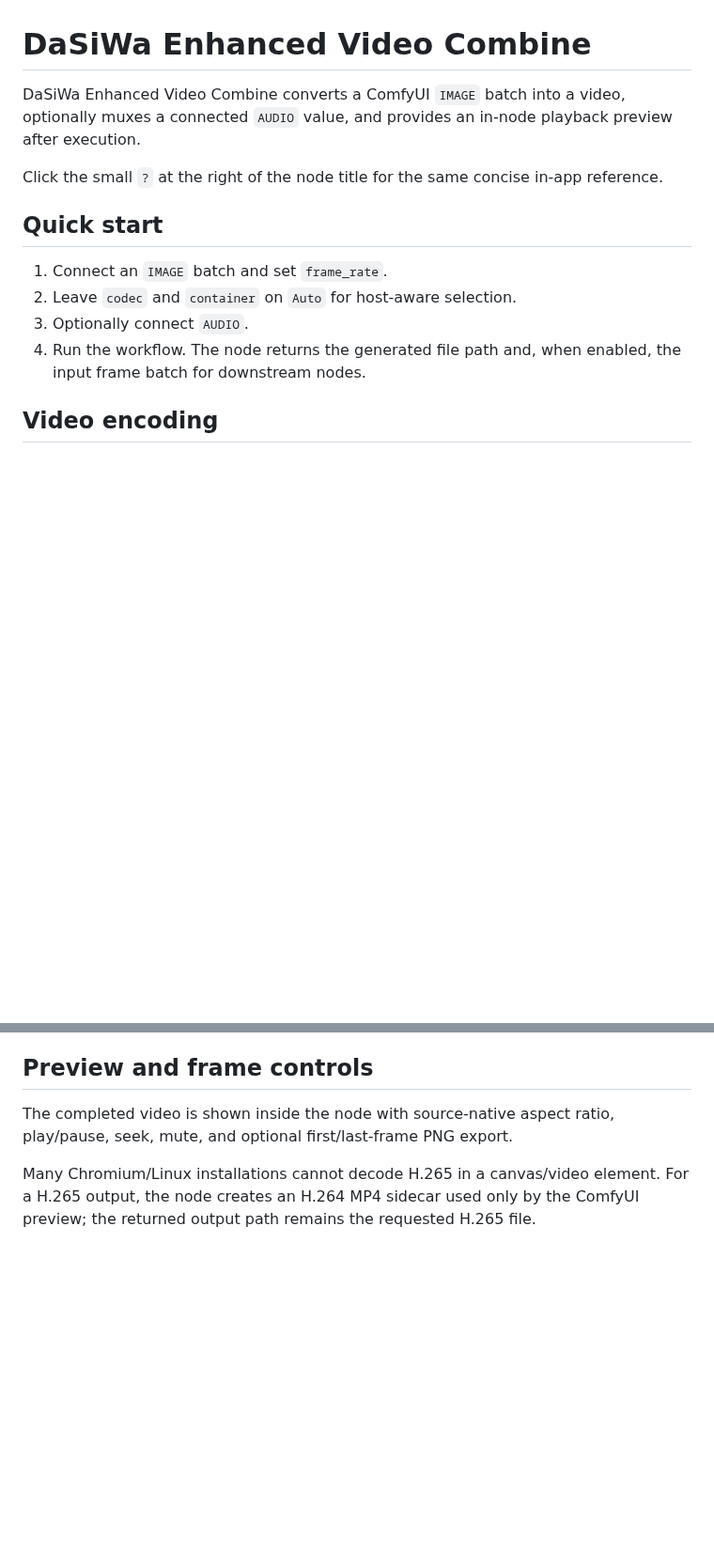
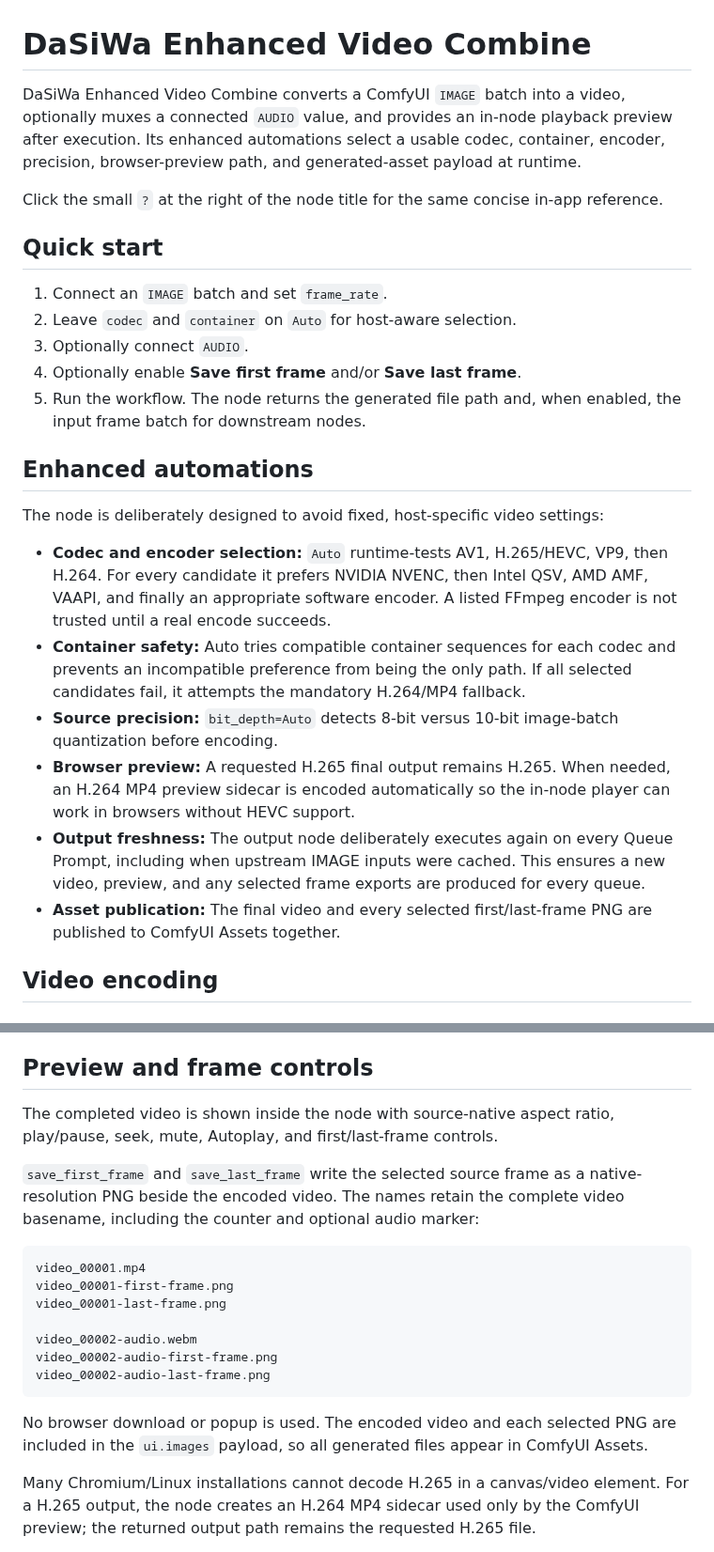
Before and after one commit to darksidewalker/ComfyUI-DaSiWa-Nodes, a Markdown page: docs/enhanced_video_combine.md, 2 parts joined by grey strips. Shown at 94% size. GitHub-like rendering; blank space fills up the shorter version.

````diff
--- a/docs/enhanced_video_combine.md
+++ b/docs/enhanced_video_combine.md
@@ -1,6 +1,6 @@
 # DaSiWa Enhanced Video Combine
 
-DaSiWa Enhanced Video Combine converts a ComfyUI `IMAGE` batch into a video, optionally muxes a connected `AUDIO` value, and provides an in-node playback preview after execution.
+DaSiWa Enhanced Video Combine converts a ComfyUI `IMAGE` batch into a video, optionally muxes a connected `AUDIO` value, and provides an in-node playback preview after execution. Its enhanced automations select a usable codec, container, encoder, precision, browser-preview path, and generated-asset payload at runtime.
 
 Click the small `?` at the right of the node title for the same concise in-app reference.
 
@@ -9,7 +9,19 @@ Click the small `?` at the right of the node title for the same concise in-app r
 1. Connect an `IMAGE` batch and set `frame_rate`.
 2. Leave `codec` and `container` on `Auto` for host-aware selection.
 3. Optionally connect `AUDIO`.
-4. Run the workflow. The node returns the generated file path and, when enabled, the input frame batch for downstream nodes.
+4. Optionally enable **Save first frame** and/or **Save last frame**.
+5. Run the workflow. The node returns the generated file path and, when enabled, the input frame batch for downstream nodes.
+
+## Enhanced automations
+
+The node is deliberately designed to avoid fixed, host-specific video settings:
+
+- **Codec and encoder selection:** `Auto` runtime-tests AV1, H.265/HEVC, VP9, then H.264. For every candidate it prefers NVIDIA NVENC, then Intel QSV, AMD AMF, VAAPI, and finally an appropriate software encoder. A listed FFmpeg encoder is not trusted until a real encode succeeds.
+- **Container safety:** Auto tries compatible container sequences for each codec and prevents an incompatible preference from being the only path. If all selected candidates fail, it attempts the mandatory H.264/MP4 fallback.
+- **Source precision:** `bit_depth=Auto` detects 8-bit versus 10-bit image-batch quantization before encoding.
+- **Browser preview:** A requested H.265 final output remains H.265. When needed, an H.264 MP4 preview sidecar is encoded automatically so the in-node player can work in browsers without HEVC support.
+- **Output freshness:** The output node deliberately executes again on every Queue Prompt, including when upstream IMAGE inputs were cached. This ensures a new video, preview, and any selected frame exports are produced for every queue.
+- **Asset publication:** The final video and every selected first/last-frame PNG are published to ComfyUI Assets together.
 
 ## Video encoding
 
@@ -51,7 +63,21 @@ Connect a ComfyUI `AUDIO` value to mux it with the video.
 
 ## Preview and frame controls
 
-The completed video is shown inside the node with source-native aspect ratio, play/pause, seek, mute, and optional first/last-frame PNG export.
+The completed video is shown inside the node with source-native aspect ratio, play/pause, seek, mute, Autoplay, and first/last-frame controls.
+
+`save_first_frame` and `save_last_frame` write the selected source frame as a native-resolution PNG beside the encoded video. The names retain the complete video basename, including the counter and optional audio marker:
+
+```text
+video_00001.mp4
+video_00001-first-frame.png
+video_00001-last-frame.png
+
+video_00002-audio.webm
+video_00002-audio-first-frame.png
+video_00002-audio-last-frame.png
+```
+
+No browser download or popup is used. The encoded video and each selected PNG are included in the `ui.images` payload, so all generated files appear in ComfyUI Assets.
 
 Many Chromium/Linux installations cannot decode H.265 in a canvas/video element. For a H.265 output, the node creates an H.264 MP4 sidecar used only by the ComfyUI preview; the returned output path remains the requested H.265 file.
 
````
Also changed, not shown: README.md (+9 -5 lines), assets/DaSiWa-Enhanced-Video-Combine.png (added).
